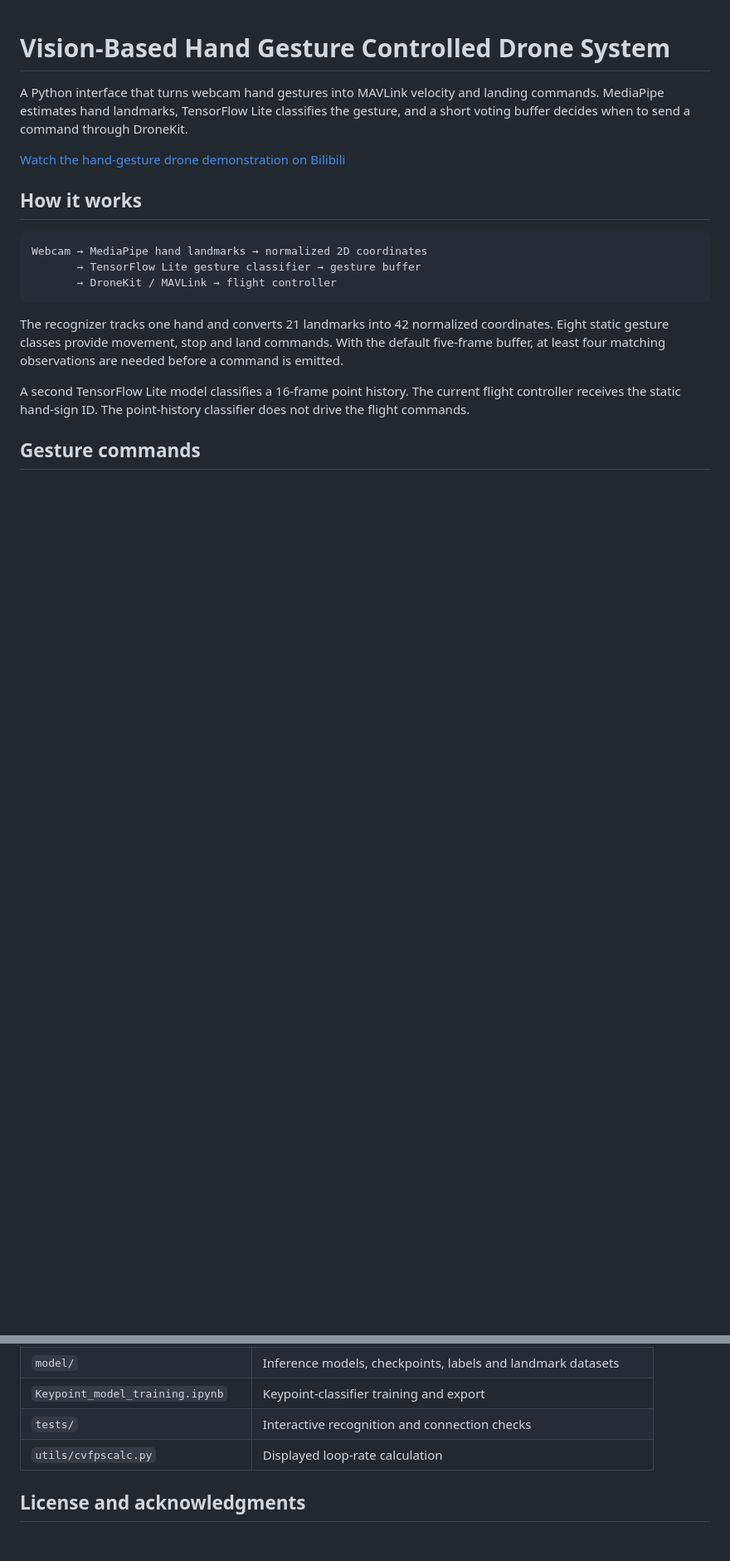
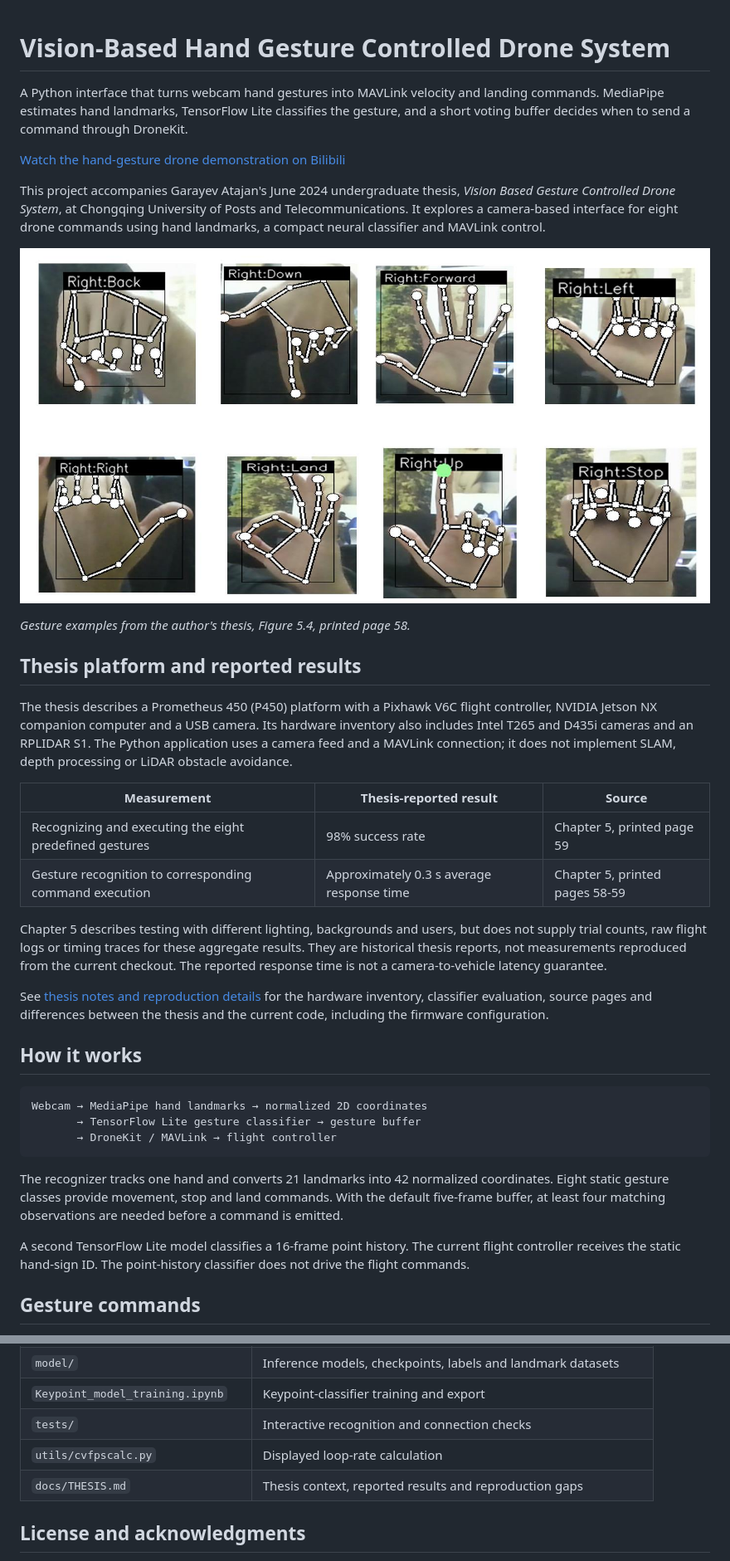
Before and after one commit to Atajan2000/Vision-Based-Hand-Gesture-Controlled-Drone-System, a Markdown page: README.md, 2 parts joined by grey strips. Shown at 83% size. GitHub-like rendering; pictures changed too: docs/images/thesis-gesture-examples.jpeg (added); blank space fills up the shorter version.

Commit message:
Add gesture examples

```diff
--- a/README.md
+++ b/README.md
@@ -3,6 +3,25 @@
 A Python interface that turns webcam hand gestures into MAVLink velocity and landing commands. MediaPipe estimates hand landmarks, TensorFlow Lite classifies the gesture, and a short voting buffer decides when to send a command through DroneKit.
 
 [Watch the hand-gesture drone demonstration on Bilibili](https://www.bilibili.com/video/BV1Lm421n7jQ/)
+
+This project accompanies Garayev Atajan's June 2024 undergraduate thesis, *Vision Based Gesture Controlled Drone System*, at Chongqing University of Posts and Telecommunications. It explores a camera-based interface for eight drone commands using hand landmarks, a compact neural classifier and MAVLink control.
+
+![Eight hand gestures with their recognized command labels](docs/images/thesis-gesture-examples.jpeg)
+
+*Gesture examples from the author's thesis, Figure 5.4, printed page 58.*
+
+## Thesis platform and reported results
+
+The thesis describes a Prometheus 450 (P450) platform with a Pixhawk V6C flight controller, NVIDIA Jetson NX companion computer and a USB camera. Its hardware inventory also includes Intel T265 and D435i cameras and an RPLIDAR S1. The Python application uses a camera feed and a MAVLink connection; it does not implement SLAM, depth processing or LiDAR obstacle avoidance.
+
+| Measurement | Thesis-reported result | Source |
+|---|---|---|
+| Recognizing and executing the eight predefined gestures | 98% success rate | Chapter 5, printed page 59 |
+| Gesture recognition to corresponding command execution | Approximately 0.3 s average response time | Chapter 5, printed pages 58-59 |
+
+Chapter 5 describes testing with different lighting, backgrounds and users, but does not supply trial counts, raw flight logs or timing traces for these aggregate results. They are historical thesis reports, not measurements reproduced from the current checkout. The reported response time is not a camera-to-vehicle latency guarantee.
+
+See [thesis notes and reproduction details](docs/THESIS.md) for the hardware inventory, classifier evaluation, source pages and differences between the thesis and the current code, including the firmware configuration.
 
 ## How it works
 
@@ -105,6 +126,7 @@ Notebook plotting and training also use pandas, scikit-learn, matplotlib, seabor
 | `Keypoint_model_training.ipynb` | Keypoint-classifier training and export |
 | `tests/` | Interactive recognition and connection checks |
 | `utils/cvfpscalc.py` | Displayed loop-rate calculation |
+| `docs/THESIS.md` | Thesis context, reported results and reproduction gaps |
 
 ## License and acknowledgments
 
```
Also changed, not shown: other parts of README.md (+4 -2 lines), docs/THESIS.md (added, +93 -0 lines).
